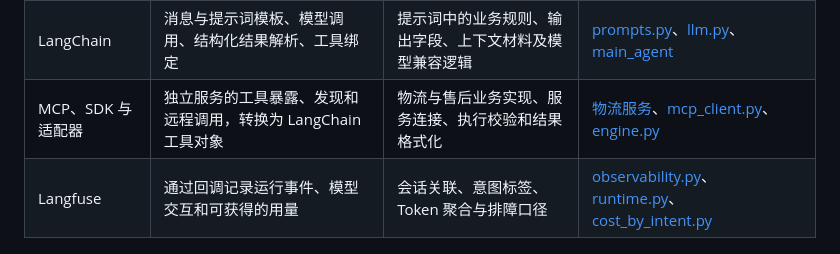
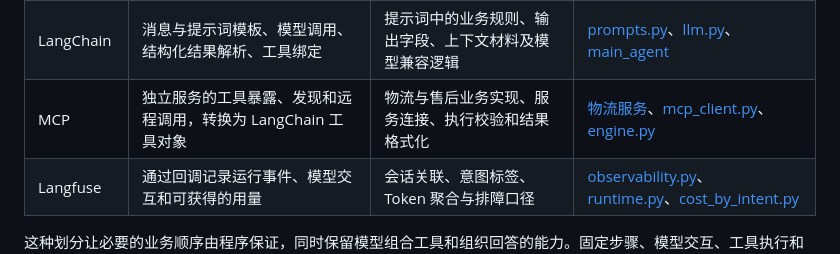
Before and after one commit to Orange-ui0811/caremate, a Markdown page: docs/architecture/workflow-and-agent.md, the part around the change. Drawn GitHub-style.

```diff
--- a/docs/architecture/workflow-and-agent.md
+++ b/docs/architecture/workflow-and-agent.md
@@ -10,7 +10,7 @@ CareMate 使用外层工作流与单主 Agent 配合的架构。工作流规定
 | --- | --- | --- | --- |
 | LangGraph | 共享状态、节点、边、条件分支、循环、检查点和中断恢复 | 意图映射、必经步骤、继续与停止条件 | [_builder](https://github.com/Orange-ui0811/caremate/blob/fcfdd419b4736a189e65b7cee2fdd52691fb194e/app/graph/build.py#L8)、[ConversationState](https://github.com/Orange-ui0811/caremate/blob/fcfdd419b4736a189e65b7cee2fdd52691fb194e/app/graph/state.py#L18)、[routing.py](https://github.com/Orange-ui0811/caremate/blob/fcfdd419b4736a189e65b7cee2fdd52691fb194e/app/graph/routing.py) |
 | LangChain | 消息与提示词模板、模型调用、结构化结果解析、工具绑定 | 提示词中的业务规则、输出字段、上下文材料及模型兼容逻辑 | [prompts.py](https://github.com/Orange-ui0811/caremate/blob/fcfdd419b4736a189e65b7cee2fdd52691fb194e/app/core/prompts.py#L207)、[llm.py](https://github.com/Orange-ui0811/caremate/blob/fcfdd419b4736a189e65b7cee2fdd52691fb194e/app/core/llm.py#L74)、[main_agent](https://github.com/Orange-ui0811/caremate/blob/fcfdd419b4736a189e65b7cee2fdd52691fb194e/app/graph/nodes.py#L316) |
-| MCP、SDK 与适配器 | 独立服务的工具暴露、发现和远程调用，转换为 LangChain 工具对象 | 物流与售后业务实现、服务连接、执行校验和结果格式化 | [物流服务](https://github.com/Orange-ui0811/caremate/blob/fcfdd419b4736a189e65b7cee2fdd52691fb194e/mcp_servers/logistics_server.py#L22)、[mcp_client.py](https://github.com/Orange-ui0811/caremate/blob/fcfdd419b4736a189e65b7cee2fdd52691fb194e/app/tools/mcp_client.py#L47)、[engine.py](https://github.com/Orange-ui0811/caremate/blob/fcfdd419b4736a189e65b7cee2fdd52691fb194e/app/tools/engine.py#L101) |
+| MCP| 独立服务的工具暴露、发现和远程调用，转换为 LangChain 工具对象 | 物流与售后业务实现、服务连接、执行校验和结果格式化 | [物流服务](https://github.com/Orange-ui0811/caremate/blob/fcfdd419b4736a189e65b7cee2fdd52691fb194e/mcp_servers/logistics_server.py#L22)、[mcp_client.py](https://github.com/Orange-ui0811/caremate/blob/fcfdd419b4736a189e65b7cee2fdd52691fb194e/app/tools/mcp_client.py#L47)、[engine.py](https://github.com/Orange-ui0811/caremate/blob/fcfdd419b4736a189e65b7cee2fdd52691fb194e/app/tools/engine.py#L101) |
 | Langfuse | 通过回调记录运行事件、模型交互和可获得的用量 | 会话关联、意图标签、Token 聚合与排障口径 | [observability.py](https://github.com/Orange-ui0811/caremate/blob/fcfdd419b4736a189e65b7cee2fdd52691fb194e/app/core/observability.py#L36)、[runtime.py](https://github.com/Orange-ui0811/caremate/blob/fcfdd419b4736a189e65b7cee2fdd52691fb194e/app/graph/runtime.py#L33)、[cost_by_intent.py](https://github.com/Orange-ui0811/caremate/blob/fcfdd419b4736a189e65b7cee2fdd52691fb194e/scripts/cost_by_intent.py#L43) |
 
 这种划分让必要的业务顺序由程序保证，同时保留模型组合工具和组织回答的能力。固定步骤、模型交互、工具执行和运行记录各有独立入口，便于分别修改和定位故障。当前由多个处理节点与一个主 Agent 共同完成请求。
```
